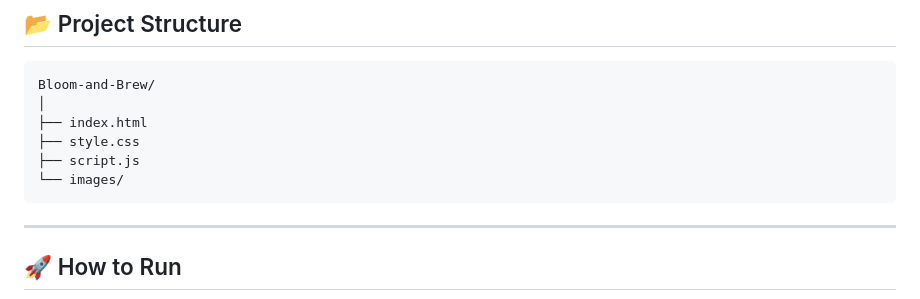
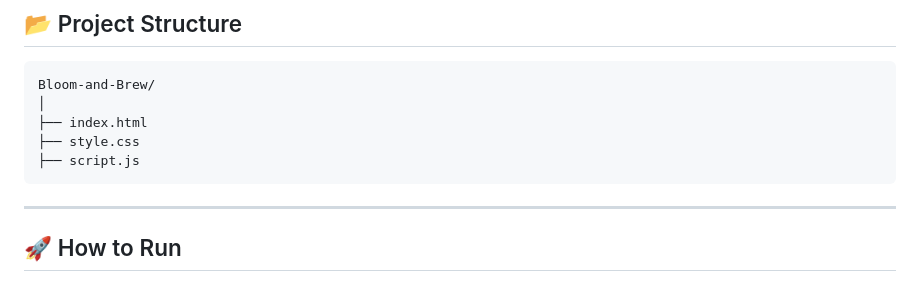
Before and after one commit to swatisingh1701/Bloom-and-Brew, a Markdown page: README.md, the part around the change. Rendered like a GitHub page.

````diff
--- a/README.md
+++ b/README.md
@@ -107,7 +107,6 @@ Bloom-and-Brew/
 ├── index.html
 ├── style.css
 ├── script.js
-└── images/
 ```
 
 ---
````
